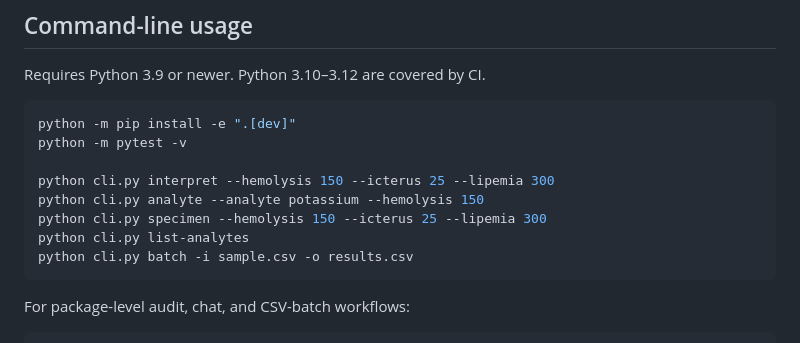
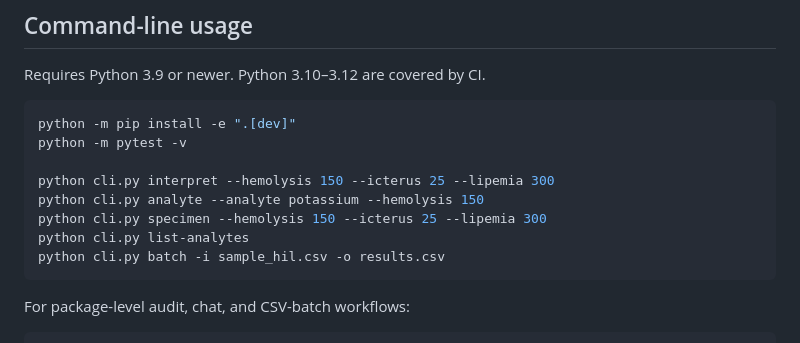
Before and after one commit to abusuraihsakhri/hemolysis-icterus-lipemia-agent, a Markdown page: README.md, the part around the change. Rendered like a GitHub page.

Commit message:
Point HIL interpreter to its matching sample input

````diff
--- a/README.md
+++ b/README.md
@@ -31,7 +31,7 @@ python cli.py interpret --hemolysis 150 --icterus 25 --lipemia 300
 python cli.py analyte --analyte potassium --hemolysis 150
 python cli.py specimen --hemolysis 150 --icterus 25 --lipemia 300
 python cli.py list-analytes
-python cli.py batch -i sample.csv -o results.csv
+python cli.py batch -i sample_hil.csv -o results.csv
 ```
 
 For package-level audit, chat, and CSV-batch workflows:
````
